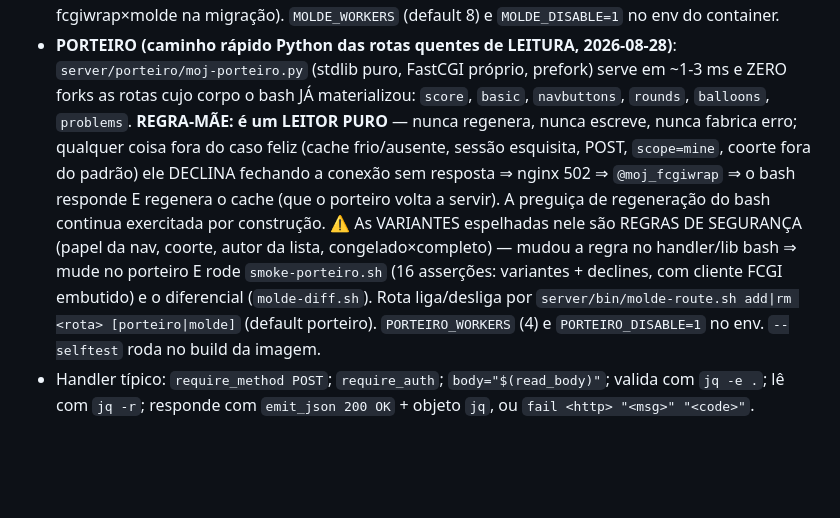
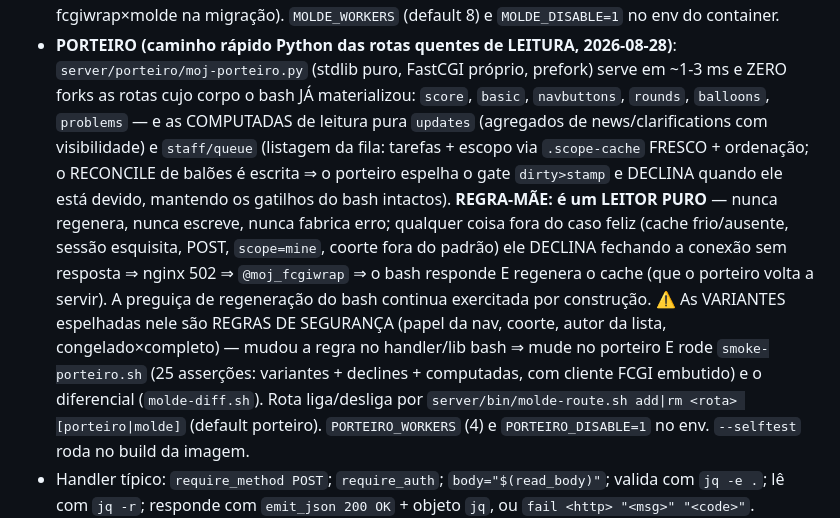
Before and after one commit to cd-moj/cdmoj, a Markdown page: CLAUDE.md, the part around the change. GitHub-like rendering; blank space fills up the shorter version.

Commit message:
docs: porteiro agora com updates e staff/queue; smoke em 25 asserções
Co-Authored-By: Claude Fable 5 <noreply@anthropic.com>

```diff
--- a/CLAUDE.md
+++ b/CLAUDE.md
@@ -35,14 +35,19 @@ Deploy: `docs/DEPLOY.md`. Docs em HTML: `bash docs/build-html.sh`.
 - **PORTEIRO (caminho rápido Python das rotas quentes de LEITURA, 2026-08-28)**:
   `server/porteiro/moj-porteiro.py` (stdlib puro, FastCGI próprio, prefork) serve em ~1-3 ms e
   ZERO forks as rotas cujo corpo o bash JÁ materializou: `score`, `basic`, `navbuttons`,
-  `rounds`, `balloons`, `problems`. **REGRA-MÃE: é um LEITOR PURO** — nunca regenera, nunca
+  `rounds`, `balloons`, `problems` — e as COMPUTADAS de leitura pura `updates` (agregados de
+  news/clarifications com visibilidade) e `staff/queue` (listagem da fila: tarefas + escopo via
+  `.scope-cache` FRESCO + ordenação; o RECONCILE de balões é escrita ⇒ o porteiro espelha o gate
+  `dirty>stamp` e DECLINA quando ele está devido, mantendo os gatilhos do bash intactos).
+  **REGRA-MÃE: é um LEITOR PURO** — nunca regenera, nunca
   escreve, nunca fabrica erro; qualquer coisa fora do caso feliz (cache frio/ausente, sessão
   esquisita, POST, `scope=mine`, coorte fora do padrão) ele DECLINA fechando a conexão sem
   resposta ⇒ nginx 502 ⇒ `@moj_fcgiwrap` ⇒ o bash responde E regenera o cache (que o porteiro
   volta a servir). A preguiça de regeneração do bash continua exercitada por construção.
   ⚠ As VARIANTES espelhadas nele são REGRAS DE SEGURANÇA (papel da nav, coorte, autor da
   lista, congelado×completo) — mudou a regra no handler/lib bash ⇒ mude no porteiro E rode
-  `smoke-porteiro.sh` (16 asserções: variantes + declines, com cliente FCGI embutido) e o
+  `smoke-porteiro.sh` (25 asserções: variantes + declines + computadas, com cliente FCGI
+  embutido) e o
   diferencial (`molde-diff.sh`). Rota liga/desliga por `server/bin/molde-route.sh add|rm
   <rota> [porteiro|molde]` (default porteiro). `PORTEIRO_WORKERS` (4) e `PORTEIRO_DISABLE=1`
   no env. `--selftest` roda no build da imagem.
```
